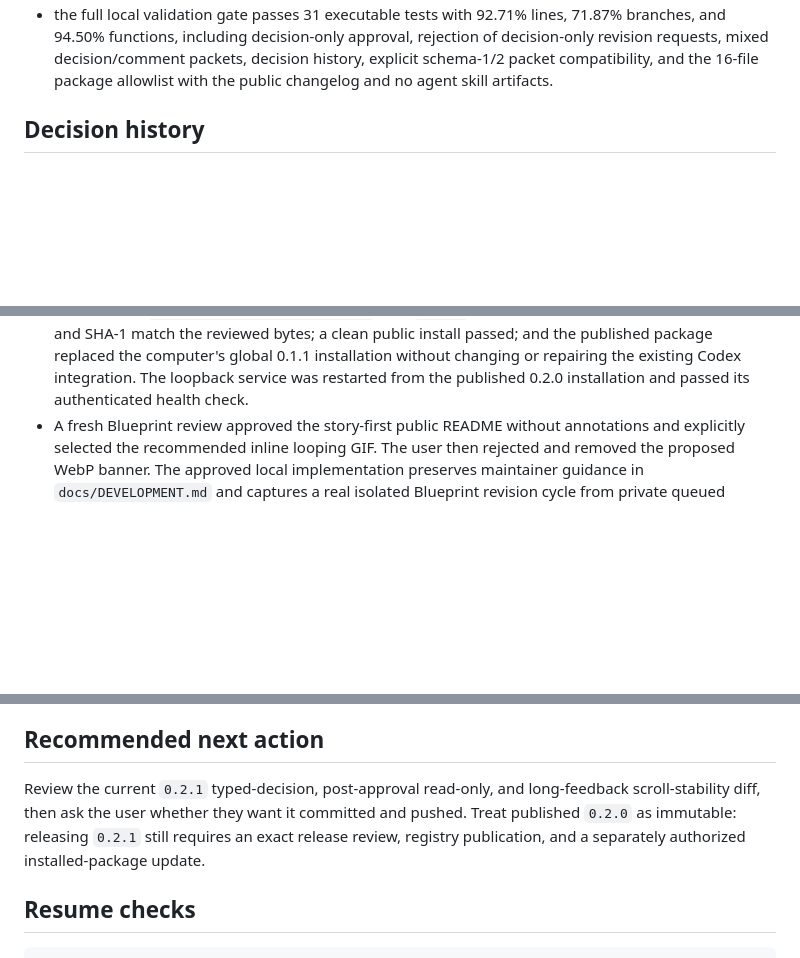
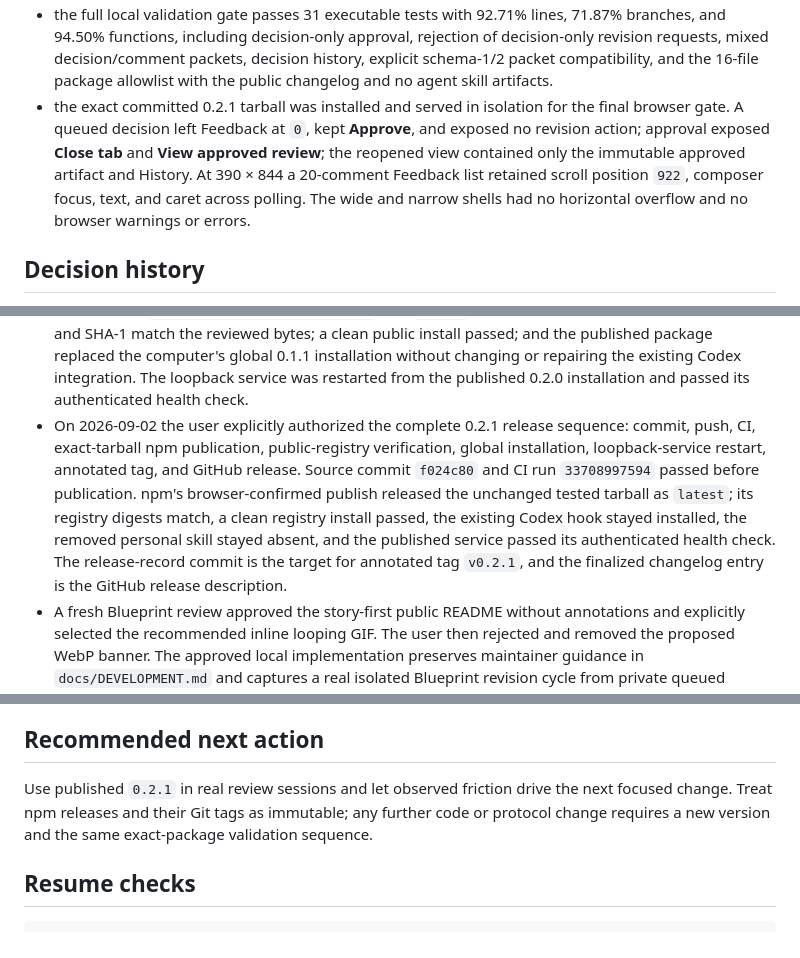
Before and after one commit to bdumasfortin/blueprint, a Markdown page: docs/CONTINUATION.md, 3 parts joined by grey strips. Rendered like a GitHub page; blank space fills up the shorter version.

```diff
--- a/docs/CONTINUATION.md
+++ b/docs/CONTINUATION.md
@@ -139,6 +141,7 @@ The browser shell was also exercised in the in-app browser at wide and narrow wi
 - the isolated packed 0.2.0 CLI served the interactive decision specimen at 1440 × 1000 and 390 × 844. State controls remained live, Queue response created one private response without sending, the response survived reload and a complete service stop/restart, both layouts had zero horizontal overflow, and the browser console had no warnings or errors. Graceful stop removed only the active discovery record.
 - the approved typed-decision change was exercised through the current local runtime at 1440 × 1000 and 390 × 844. Decision-only state showed a dedicated **Decision responses** group, Feedback count `0`, **Approve**, and no revision action. Adding one comment produced a separate **Private feedback** group, Feedback count `1`, **Approve with feedback**, and **Revise using feedback**. The narrow shell had no horizontal overflow and the browser console reported no warnings or errors.
 - the full local validation gate passes 31 executable tests with 92.71% lines, 71.87% branches, and 94.50% functions, including decision-only approval, rejection of decision-only revision requests, mixed decision/comment packets, decision history, explicit schema-1/2 packet compatibility, and the 16-file package allowlist with the public changelog and no agent skill artifacts.
+- the exact committed 0.2.1 tarball was installed and served in isolation for the final browser gate. A queued decision left Feedback at `0`, kept **Approve**, and exposed no revision action; approval exposed **Close tab** and **View approved review**; the reopened view contained only the immutable approved artifact and History. At 390 × 844 a 20-comment Feedback list retained scroll position `922`, composer focus, text, and caret across polling. The wide and narrow shells had no horizontal overflow and no browser warnings or errors.
 
 ## Decision history
 
@@ -154,6 +157,7 @@ The browser shell was also exercised in the in-app browser at wide and narrow wi
 - The user then approved the exact 0.2.0 release-readiness review with Option A and both follow-ups: commit and push the matching source, require the new Windows/Linux Node 22/24 CI matrix, authenticate npm, publish and verify the exact reviewed tarball, install the public 0.2.0 package on this computer, verify the existing Codex integration, and create and push `v0.2.0` only after registry verification. Failures stop the sequence without repacking.
 - Release source commit `273ac8f` was pushed. The first CI run correctly stopped publication because Windows exposed a short-path-versus-realpath test assumption; test-only/workflow commit `bda3454` fixed the assertion and updated GitHub's actions to their current Node 24-based v7 releases without changing the npm payload. The replacement CI run `33323636683` passed all four Windows/Linux × Node 22/24 jobs.
 - npm login succeeded for the release account, but the first exact-tarball publish attempt was rejected with `E403` because two-factor authentication was disabled. The user enabled authorization-and-writes 2FA, npm's browser confirmation succeeded, and the unchanged reviewed tarball was published as `blueprint-local-review@0.2.0` with `latest` pointing to 0.2.0. Public registry integrity and SHA-1 match the reviewed bytes; a clean public install passed; and the published package replaced the computer's global 0.1.1 installation without changing or repairing the existing Codex integration. The loopback service was restarted from the published 0.2.0 installation and passed its authenticated health check.
+- On 2026-09-02 the user explicitly authorized the complete 0.2.1 release sequence: commit, push, CI, exact-tarball npm publication, public-registry verification, global installation, loopback-service restart, annotated tag, and GitHub release. Source commit `f024c80` and CI run `33708997594` passed before publication. npm's browser-confirmed publish released the unchanged tested tarball as `latest`; its registry digests match, a clean registry install passed, the existing Codex hook stayed installed, the removed personal skill stayed absent, and the published service passed its authenticated health check. The release-record commit is the target for annotated tag `v0.2.1`, and the finalized changelog entry is the GitHub release description.
 - A fresh Blueprint review approved the story-first public README without annotations and explicitly selected the recommended inline looping GIF. The user then rejected and removed the proposed WebP banner. The approved local implementation preserves maintainer guidance in `docs/DEVELOPMENT.md` and captures a real isolated Blueprint revision cycle from private queued response through request acknowledgement, human reveal, amendment evidence, acceptance, and read-only History. Commit, push, versioning, and npm publication remain separate authority gates.
 - A fresh Blueprint review on 2026-09-02 approved the recommended same-tab post-approval path. The local implementation presents **Close tab** and **View approved review**, loads the immutable approved snapshot without annotation behavior, exposes History only, returns to completion on command or reload, and leaves the session ended. Browser QA covered the real approval flow at wide and 390-pixel widths with no horizontal overflow or browser warnings. Commit, push, versioning, npm publication, and installed-package replacement remain separate authority gates.
 - A 37-item narrow-screen browser regression confirmed the long-list scroll fix: the Additional feedback composer remained at the same bottom position with focus and text intact after autosave, multiple unchanged poll cycles, and a genuine remote item that forced reconstruction. The new item appeared and no browser warnings or errors were emitted.
@@ -172,7 +176,7 @@ Do not implement these merely because the core exists. The user explicitly ident
 
 ## Recommended next action
 
-Review the current `0.2.1` typed-decision, post-approval read-only, and long-feedback scroll-stability diff, then ask the user whether they want it committed and pushed. Treat published `0.2.0` as immutable: releasing `0.2.1` still requires an exact release review, registry publication, and a separately authorized installed-package update.
+Use published `0.2.1` in real review sessions and let observed friction drive the next focused change. Treat npm releases and their Git tags as immutable; any further code or protocol change requires a new version and the same exact-package validation sequence.
 
 ## Resume checks
 
```
Also changed, not shown: other parts of docs/CONTINUATION.md (+5 -3 lines).
